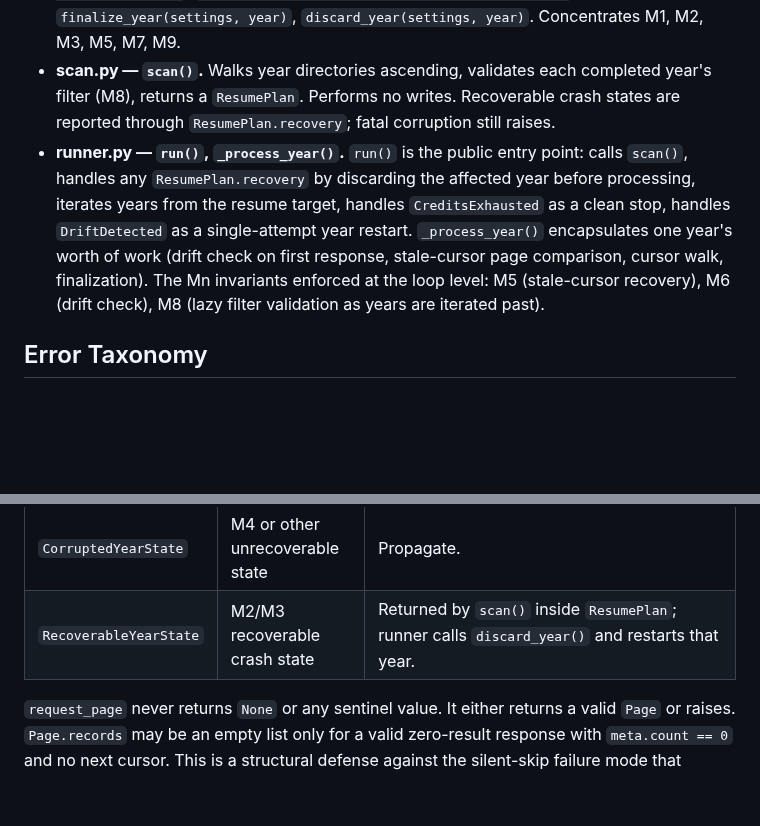
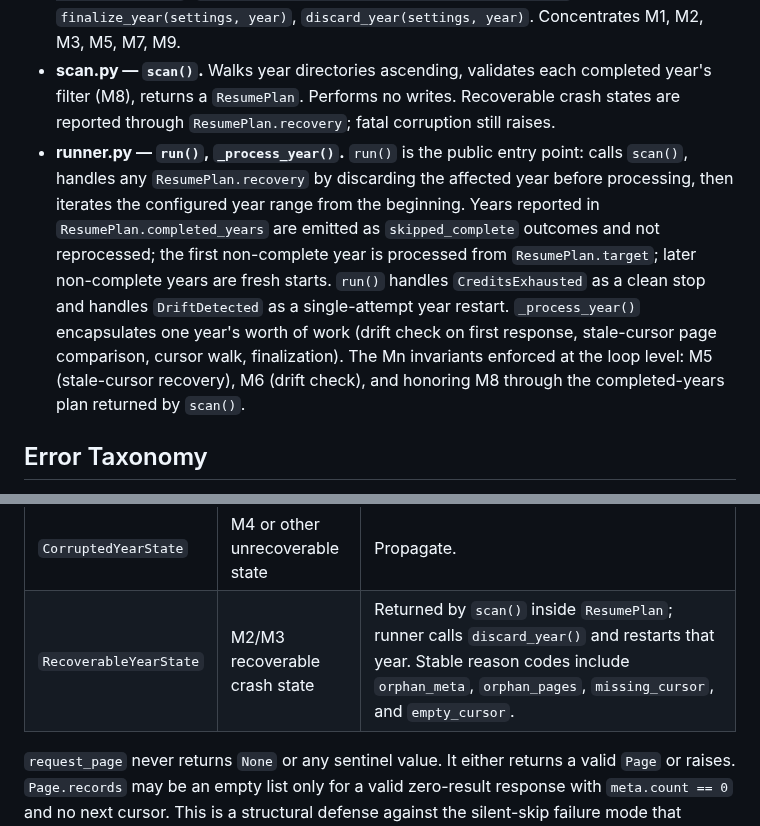
Before and after one commit to ngolombiewski/openalex-pipeline, a Markdown page: docs/extraction-design.md, 2 parts joined by grey strips. Drawn GitHub-style; blank space fills up the shorter version.

```diff
--- a/docs/extraction-design.md
+++ b/docs/extraction-design.md
@@ -130,7 +130,7 @@ src/openalex_pipeline/extraction/
 - **http.py — `request_page()`.** Issues one HTTP GET for a given filter + cursor, parses the response, returns a `Page` or raises a typed exception. Owns the retry loop for transient failures (403, 5xx, timeout). Knows nothing about cursors, pages, years, or files beyond passing them through. The HTTP wire is the test seam (mocked via `responses` library), not the Python boundary.
 - **storage.py.** All filesystem mutation lives here. Functions: `initialize_year(settings, year, meta)`, `write_page(settings, year, page_number, records, next_cursor, overwrite=False)`, `read_page_work_ids(settings, year, page_number)`, `finalize_year(settings, year)`, `discard_year(settings, year)`. Concentrates M1, M2, M3, M5, M7, M9.
 - **scan.py — `scan()`.** Walks year directories ascending, validates each completed year's filter (M8), returns a `ResumePlan`. Performs no writes. Recoverable crash states are reported through `ResumePlan.recovery`; fatal corruption still raises.
-- **runner.py — `run()`, `_process_year()`.** `run()` is the public entry point: calls `scan()`, handles any `ResumePlan.recovery` by discarding the affected year before processing, iterates years from the resume target, handles `CreditsExhausted` as a clean stop, handles `DriftDetected` as a single-attempt year restart. `_process_year()` encapsulates one year's worth of work (drift check on first response, stale-cursor page comparison, cursor walk, finalization). The Mn invariants enforced at the loop level: M5 (stale-cursor recovery), M6 (drift check), M8 (lazy filter validation as years are iterated past).
+- **runner.py — `run()`, `_process_year()`.** `run()` is the public entry point: calls `scan()`, handles any `ResumePlan.recovery` by discarding the affected year before processing, then iterates the configured year range from the beginning. Years reported in `ResumePlan.completed_years` are emitted as `skipped_complete` outcomes and not reprocessed; the first non-complete year is processed from `ResumePlan.target`; later non-complete years are fresh starts. `run()` handles `CreditsExhausted` as a clean stop and handles `DriftDetected` as a single-attempt year restart. `_process_year()` encapsulates one year's worth of work (drift check on first response, stale-cursor page comparison, cursor walk, finalization). The Mn invariants enforced at the loop level: M5 (stale-cursor recovery), M6 (drift check), and honoring M8 through the completed-years plan returned by `scan()`.
 
 ## Error Taxonomy
 
@@ -147,7 +147,7 @@ The HTTP layer raises typed exceptions. The runner decides what to do about each
 | `ReconciliationFailed` | M7 mismatch at year end | Propagate. Loud failure, no `_SUCCESS`. |
 | `FilterScopeMismatch` | M8 mismatch | Propagate. Loud failure. |
 | `CorruptedYearState` | M4 or other unrecoverable state | Propagate. |
-| `RecoverableYearState` | M2/M3 recoverable crash state | Returned by `scan()` inside `ResumePlan`; runner calls `discard_year()` and restarts that year. |
+| `RecoverableYearState` | M2/M3 recoverable crash state | Returned by `scan()` inside `ResumePlan`; runner calls `discard_year()` and restarts that year. Stable reason codes include `orphan_meta`, `orphan_pages`, `missing_cursor`, and `empty_cursor`. |
 
 `request_page` never returns `None` or any sentinel value. It either returns a valid `Page` or raises. `Page.records` may be an empty list only for a valid zero-result response with `meta.count == 0` and no next cursor. This is a structural defense against the silent-skip failure mode that plagued the official CLI tool.
 
```
Also changed, not shown: other parts of docs/extraction-design.md (+3 -3 lines).
